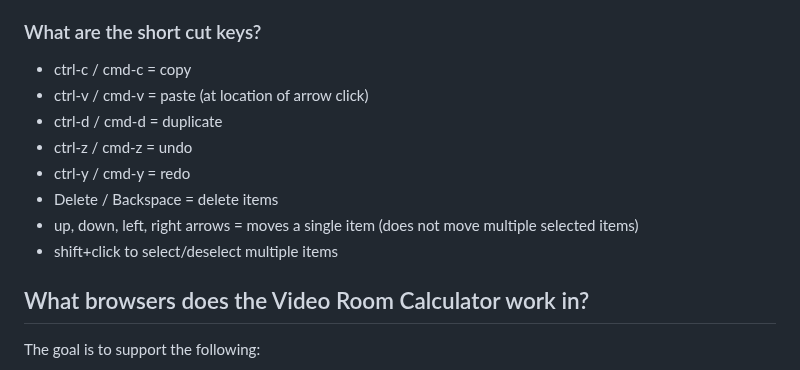
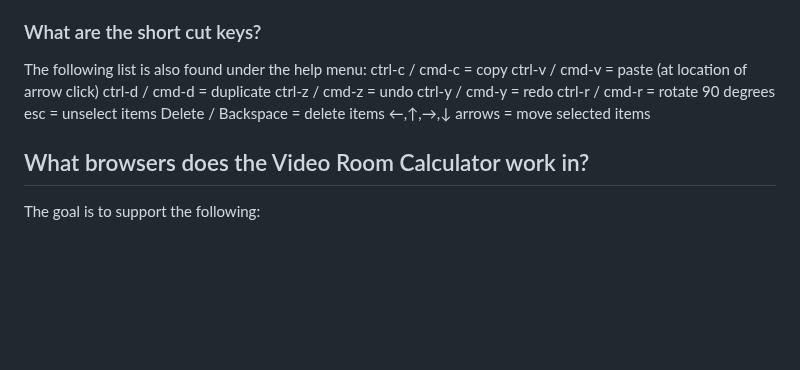
Before and after one commit to vtjoeh/video_room_calc, a Markdown page: FAQ.md, the part around the change. GitHub-like rendering; blank space fills up the shorter version.

```diff
--- a/FAQ.md
+++ b/FAQ.md
@@ -14,14 +14,16 @@ There are two ways to start the room:
 Double click on any object on the canvas to get details and to edit.
 
 ### What are the short cut keys?
-- ctrl-c / cmd-c = copy
-- ctrl-v / cmd-v = paste (at location of arrow click)
-- ctrl-d / cmd-d = duplicate
-- ctrl-z / cmd-z = undo
-- ctrl-y / cmd-y = redo
-- Delete / Backspace = delete items
-- up, down, left, right arrows = moves a single item (does not move multiple selected items)
-- shift+click to select/deselect multiple items
+The following list is also found under the help menu:
+ctrl-c / cmd-c = copy
+ctrl-v / cmd-v = paste (at location of arrow click)
+ctrl-d / cmd-d = duplicate
+ctrl-z / cmd-z = undo
+ctrl-y / cmd-y = redo
+ctrl-r / cmd-r = rotate 90 degrees
+esc = unselect items
+Delete / Backspace = delete items
+←,↑,→,↓ arrows = move selected items
 
 ## What browsers does the Video Room Calculator work in?
 The goal is to support the following:
```
